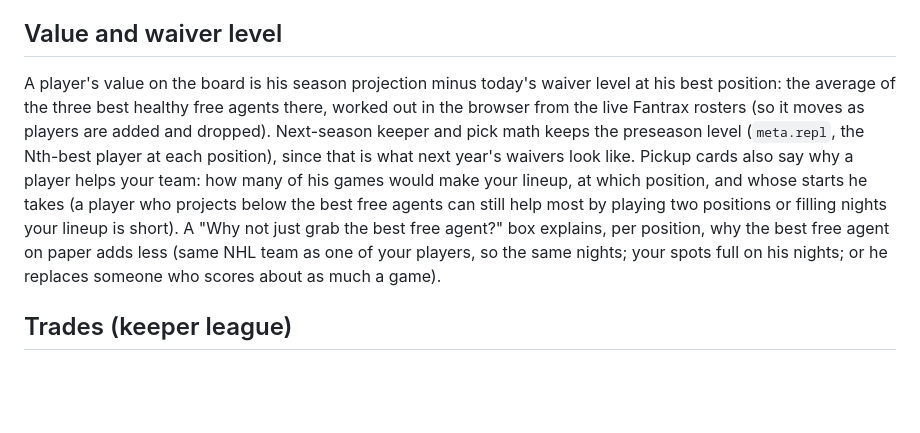
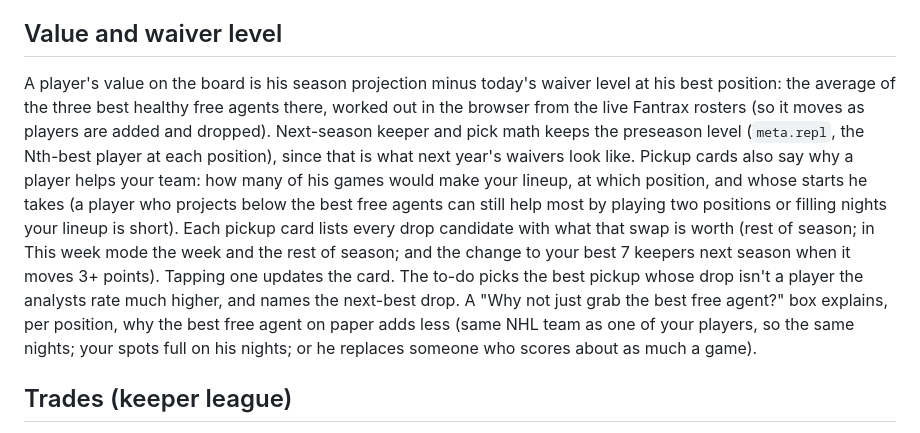
Before and after one commit to Albierrto/zamboniboyz, a Markdown page: README.md, the part around the change. Drawn GitHub-style; blank space fills up the shorter version.

```diff
--- a/README.md
+++ b/README.md
@@ -41,7 +41,7 @@ Injuries (every run, preseason included): ESPN's public NHL injury report (`site
 How fast early numbers count was tuned on 2021-22..2025-26 (`build/fetch_splits.py`, `build/inseason_lab.py`, `build/inseason_goalies.py`): each stat's projection is worth K games of evidence (goals 82, assists 70, +/- 106, PIM 134, hits 18, blocks 35, faceoff wins 8), plus +0.043 points a game per extra minute of ice time and +0.033 per extra power-play minute. Goalies: starts share K = 23 team games, points per start K = 54 starts.
 
 ## Value and waiver level
-A player's value on the board is his season projection minus today's waiver level at his best position: the average of the three best healthy free agents there, worked out in the browser from the live Fantrax rosters (so it moves as players are added and dropped). Next-season keeper and pick math keeps the preseason level (`meta.repl`, the Nth-best player at each position), since that is what next year's waivers look like. Pickup cards also say why a player helps your team: how many of his games would make your lineup, at which position, and whose starts he takes (a player who projects below the best free agents can still help most by playing two positions or filling nights your lineup is short). A "Why not just grab the best free agent?" box explains, per position, why the best free agent on paper adds less (same NHL team as one of your players, so the same nights; your spots full on his nights; or he replaces someone who scores about as much a game).
+A player's value on the board is his season projection minus today's waiver level at his best position: the average of the three best healthy free agents there, worked out in the browser from the live Fantrax rosters (so it moves as players are added and dropped). Next-season keeper and pick math keeps the preseason level (`meta.repl`, the Nth-best player at each position), since that is what next year's waivers look like. Pickup cards also say why a player helps your team: how many of his games would make your lineup, at which position, and whose starts he takes (a player who projects below the best free agents can still help most by playing two positions or filling nights your lineup is short). Each pickup card lists every drop candidate with what that swap is worth (rest of season; in This week mode the week and the rest of season; and the change to your best 7 keepers next season when it moves 3+ points). Tapping one updates the card. The to-do picks the best pickup whose drop isn't a player the analysts rate much higher, and names the next-best drop. A "Why not just grab the best free agent?" box explains, per position, why the best free agent on paper adds less (same NHL team as one of your players, so the same nights; your spots full on his nights; or he replaces someone who scores about as much a game).
 
 ## Trades (keeper league)
 - League rules that drive it (rulebook + Fantrax settings): keep exactly 7 (1 C, 2 W, 2 D, 1 G, 1 more skater); 11-round draft, worst to best every round (no snake), round-1 lottery among the 5 non-playoff teams (30/25/20/15/10); 2027 picks tradeable (`getDraftPicks`); no adds in the playoffs; trade deadline Feb 23.
```
